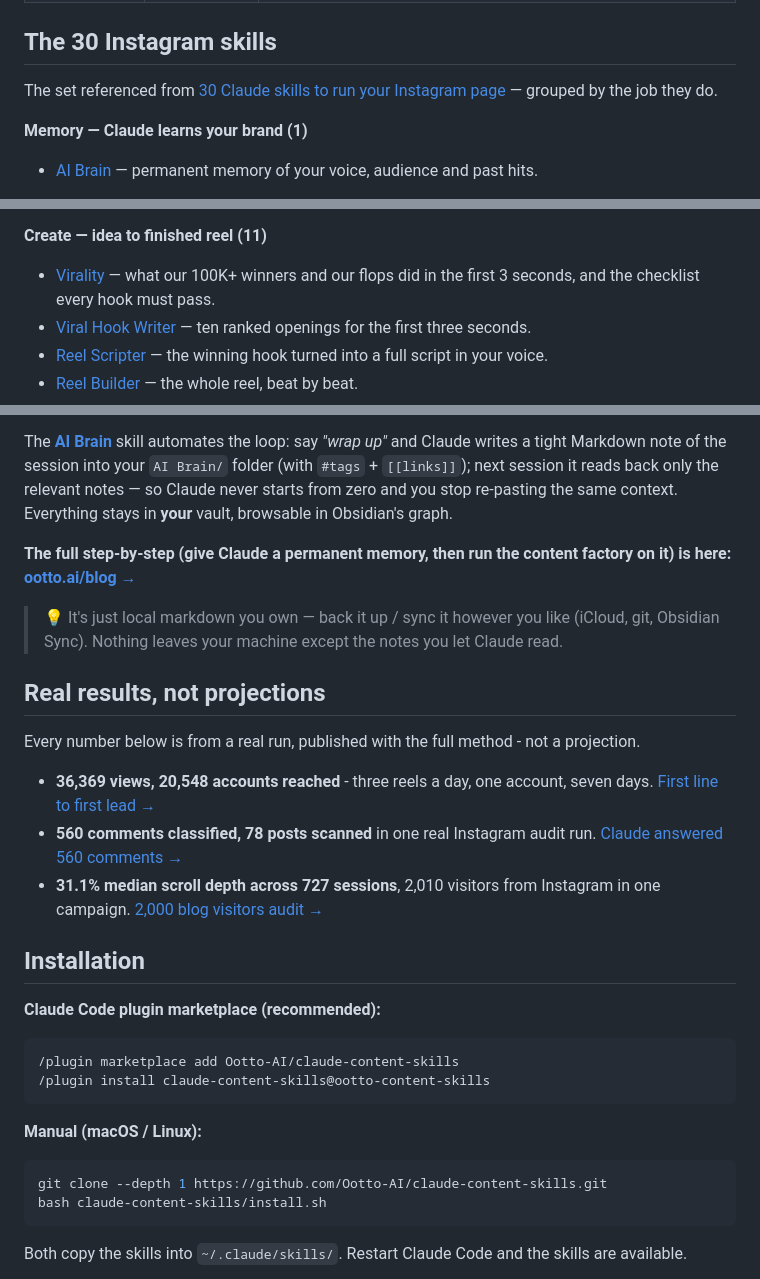
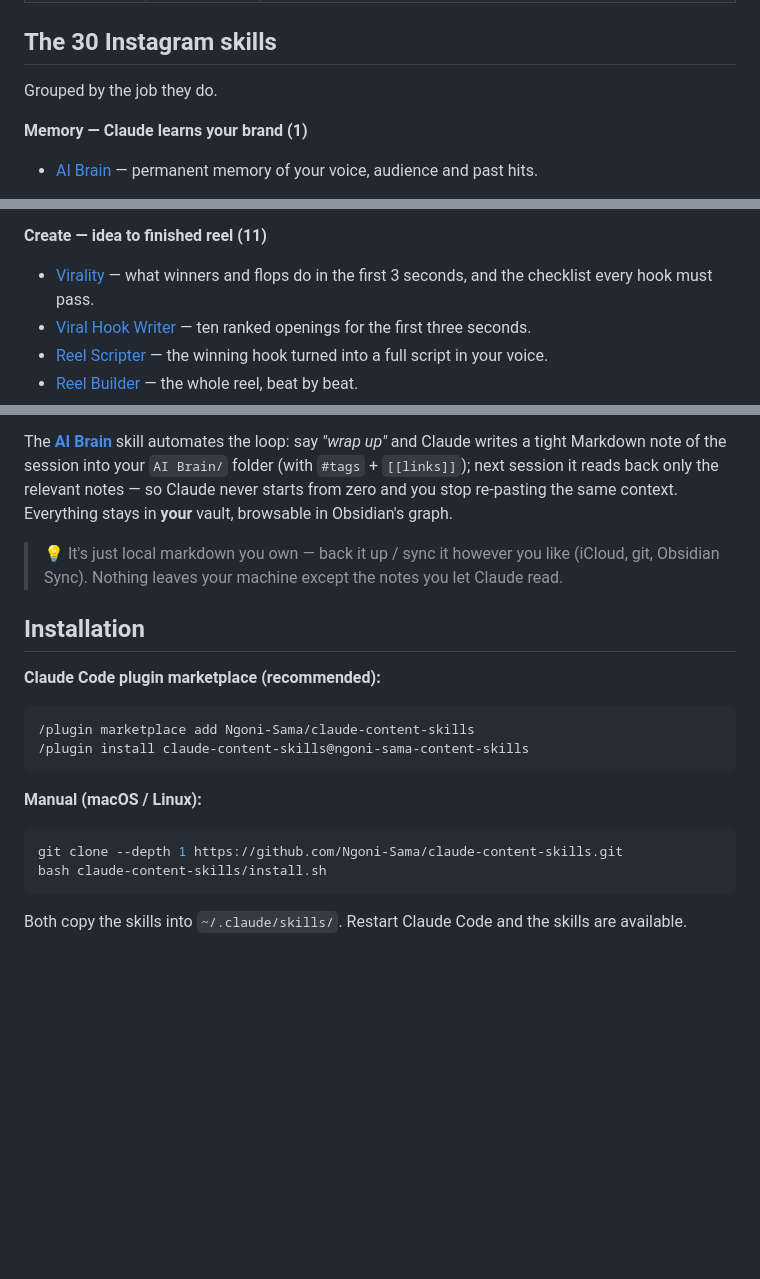
Before and after one commit to Ngoni-Sama/claude-content-skills, a Markdown page: README.md, 3 parts joined by grey strips. Rendered like a GitHub page; blank space fills up the shorter version.

````diff
--- a/README.md
+++ b/README.md
@@ -34,7 +34,7 @@ Claude "skills" that work like a whole content team in one install. The workflow
 
 ## The 30 Instagram skills
 
-The set referenced from [30 Claude skills to run your Instagram page](https://ootto.ai/blog/30-claude-skills-to-automate-your-instagram-content) — grouped by the job they do.
+Grouped by the job they do.
 
 **Memory — Claude learns your brand (1)**
 
@@ -50,7 +50,7 @@ The set referenced from [30 Claude skills to run your Instagram page](https://oo
 
 **Create — idea to finished reel (11)**
 
-- [Virality](skills/virality/SKILL.md) — what our 100K+ winners and our flops did in the first 3 seconds, and the checklist every hook must pass.
+- [Virality](skills/virality/SKILL.md) — what winners and flops do in the first 3 seconds, and the checklist every hook must pass.
 - [Viral Hook Writer](skills/viral-hook-writer/SKILL.md) — ten ranked openings for the first three seconds.
 - [Reel Scripter](skills/reel-scripter/SKILL.md) — the winning hook turned into a full script in your voice.
 - [Reel Builder](skills/reel-builder/SKILL.md) — the whole reel, beat by beat.
@@ -123,32 +123,21 @@ Connect it once in Claude Desktop:
 
 The **[AI Brain](skills/ai-brain/SKILL.md)** skill automates the loop: say *"wrap up"* and Claude writes a tight Markdown note of the session into your `AI Brain/` folder (with `#tags` + `[[links]]`); next session it reads back only the relevant notes — so Claude never starts from zero and you stop re-pasting the same context. Everything stays in **your** vault, browsable in Obsidian's graph.
 
-**The full step-by-step (give Claude a permanent memory, then run the content factory on it) is here: [ootto.ai/blog →](https://www.ootto.ai/blog)**
-
 > 💡 It's just local markdown you own — back it up / sync it however you like (iCloud, git, Obsidian Sync). Nothing leaves your machine except the notes you let Claude read.
-
-## Real results, not projections
-
-Every number below is from a real run, published with the full method - not a projection.
-
-- **36,369 views, 20,548 accounts reached** - three reels a day, one account, seven days. [First line to first lead →](https://www.ootto.ai/blog/14-claude-skills-actually-used)
-- **560 comments classified, 78 posts scanned** in one real Instagram audit run. [Claude answered 560 comments →](https://www.ootto.ai/blog/claude-answered-560-instagram-comments)
-- **31.1% median scroll depth across 727 sessions**, 2,010 visitors from Instagram in one campaign. [2,000 blog visitors audit →](https://www.ootto.ai/blog/2000-blog-visitors-blog-audit)
-
 
 ## Installation
 
 **Claude Code plugin marketplace (recommended):**
 
 ```
-/plugin marketplace add Ootto-AI/claude-content-skills
-/plugin install claude-content-skills@ootto-content-skills
+/plugin marketplace add Ngoni-Sama/claude-content-skills
+/plugin install claude-content-skills@ngoni-sama-content-skills
 ```
 
 **Manual (macOS / Linux):**
 
 ```bash
-git clone --depth 1 https://github.com/Ootto-AI/claude-content-skills.git
+git clone --depth 1 https://github.com/Ngoni-Sama/claude-content-skills.git
 bash claude-content-skills/install.sh
 ```
 
````
Also changed, not shown: other parts of README.md (+8 -22 lines), assets/banner.png, assets/star.png, 3 other files.
